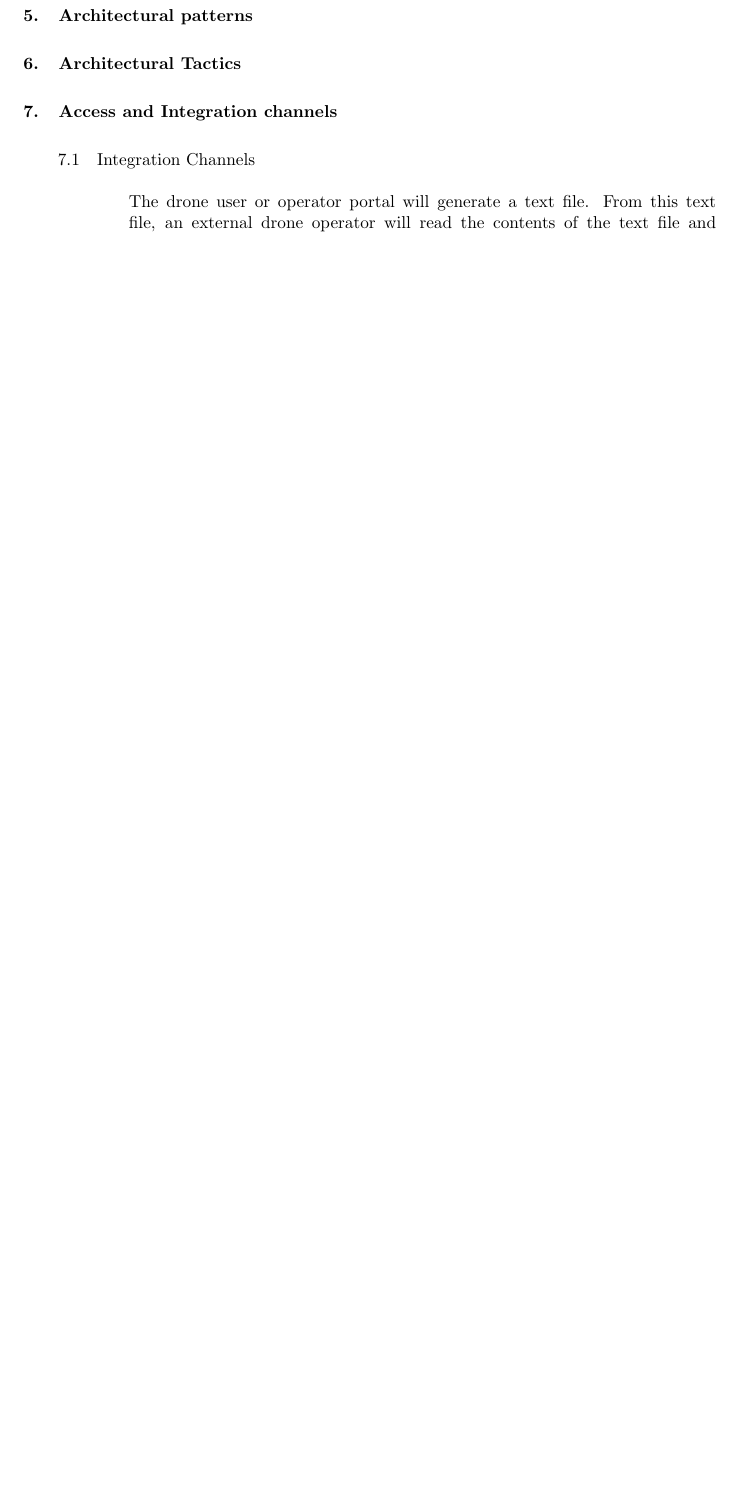
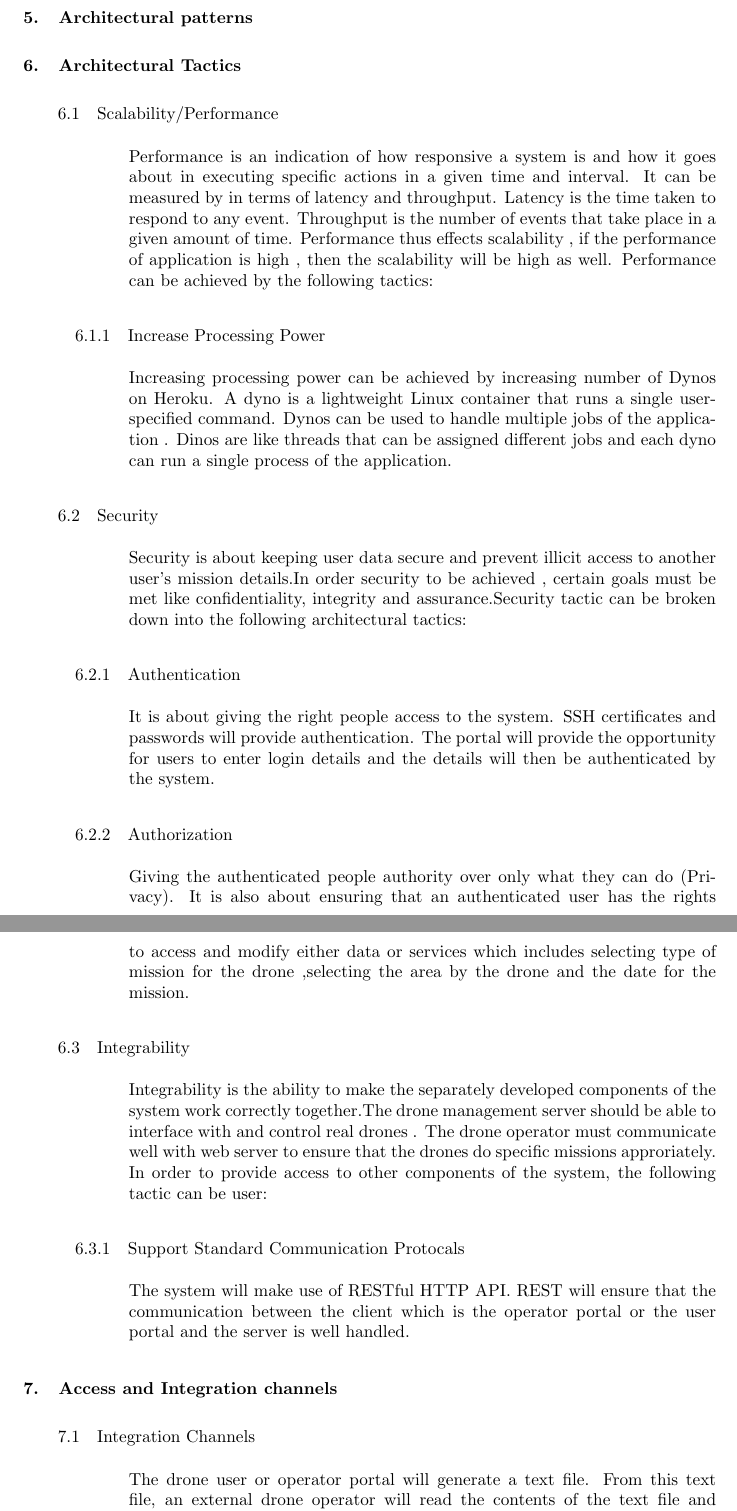
Before and after one commit to vuyaniShabangu/now.next, a LaTeX document (Documentation/ArchitecturalRequirements/COS301 Architecture Specification requirements.tex): part of page 6 of 6 before the commit and two parts of pages 6 and 7 of 7 after it, the two joined at a grey line, cut so that both start at the same text, the shorter picture padded with empty space. Compiled offline with pdfLaTeX.

Commit message:
added constraints and tactics

```diff
--- a/Documentation/ArchitecturalRequirements/COS301 Architecture Specification requirements.tex
+++ b/Documentation/ArchitecturalRequirements/COS301 Architecture Specification requirements.tex
@@ -205,6 +212,25 @@
 	%Write that we are using a hybrid of MVC and Layered pattern (MVC to support the web part of the system, and layered to 		%support the intergability required by the part of the system that talks to the drones)
 	\section{Architectural Tactics}%%Banele
 	%use the same tactics that we spoke about in the presentation, discuss them more in detail
+	\subsection{Scalability/Performance }
+		Performance is an indication of how responsive a system is and how it goes about in executing specific actions in a given time and interval. It can be measured by in terms of latency and throughput.
+		 Latency is the time taken to respond to any event. Throughput is the number of events that take place in a given amount of time. Performance thus effects scalability , if the performance of application is high , then the scalability will be high as well. Performance can be achieved by the following tactics:
+			\subsubsection{Increase Processing Power}
+			Increasing processing power can be achieved by increasing number of Dynos on Heroku. A dyno is a lightweight Linux container that runs a single user-specified command. Dynos can be used to handle multiple jobs of the application . Dinos are like threads that can be assigned different jobs and each dyno can run a single process of the application.
+		\subsection{Security}
+		Security is about keeping user data secure and prevent illicit access to another user’s mission details.In order security to be achieved , certain goals must be met like confidentiality, integrity and assurance.Security tactic can be broken down into the following architectural tactics:
+		\subsubsection{Authentication}
+		It is about giving the right people access to the system. SSH certificates and passwords will provide authentication. The portal will provide the opportunity for users to enter login details and the details will then be authenticated by the system.
+			\subsubsection{Authorization}
+			Giving the authenticated people authority over only what they can do (Privacy). It is also about ensuring that an authenticated user has the rights to access and modify either data or services which includes selecting type of mission for the drone ,selecting the area by the drone and the date for the mission.
+
+		\subsection{Integrability}
+		Integrability is the ability to make the separately developed components of the system work correctly together.The drone management server should be able to interface with and control real drones . The drone operator must communicate well with web server to ensure that the drones do specific missions approriately. In order to provide access to other components of the system, the following tactic can be user:
+
+		\subsubsection{Support Standard Communication Protocals}
+		The system will make use of RESTful HTTP API.
+		REST will ensure that the communication between the client which is the operator portal or the user portal and the server is well handled.
+
 	\section{Access and Integration channels}%%Sello
 	%This time, you are writing about the how we will meet the intergration requirements that you wrote about earlier. Write about how 	%we will use a HTTPS REST API to interact with the web portal. Talk about our layered approach to interacting with the drones; 	%our system->drone interfacing object -> adrupilot -> pixhawk -> drone.
 	\subsection{Integration Channels}
```
Also changed, not shown: Documentation/ArchitecturalRequirements/COS301 Architecture Specification requirements.tex (7 more changed lines).
